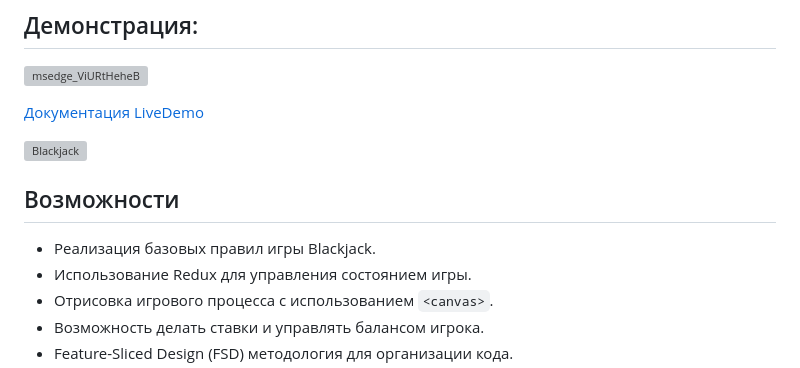
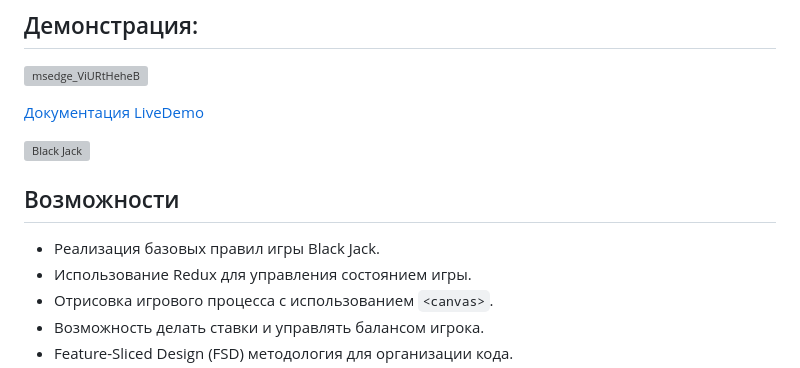
Before and after one commit to frontandrew/black-jack, a Markdown page: README.md, the part around the change. Rendered like a GitHub page; grey boxes are pictures that could not be loaded.

Commit message:
fix: grammar readme

```diff
--- a/README.md
+++ b/README.md
@@ -14,11 +14,11 @@
 
 [Документация](./docs/README.md) [LiveDemo](https://blackjack-cheaters.netlify.app/)
 
-![Blackjack](https://upload.wikimedia.org/wikipedia/commons/thumb/7/7d/Blackjack.svg/512px-Blackjack.svg.png)
+![Black Jack](https://upload.wikimedia.org/wikipedia/commons/thumb/7/7d/Blackjack.svg/512px-Blackjack.svg.png)
 
 ## Возможности
 
-- Реализация базовых правил игры Blackjack.
+- Реализация базовых правил игры Black Jack.
 - Использование Redux для управления состоянием игры.
 - Отрисовка игрового процесса с использованием `<canvas>`.
 - Возможность делать ставки и управлять балансом игрока.
```
